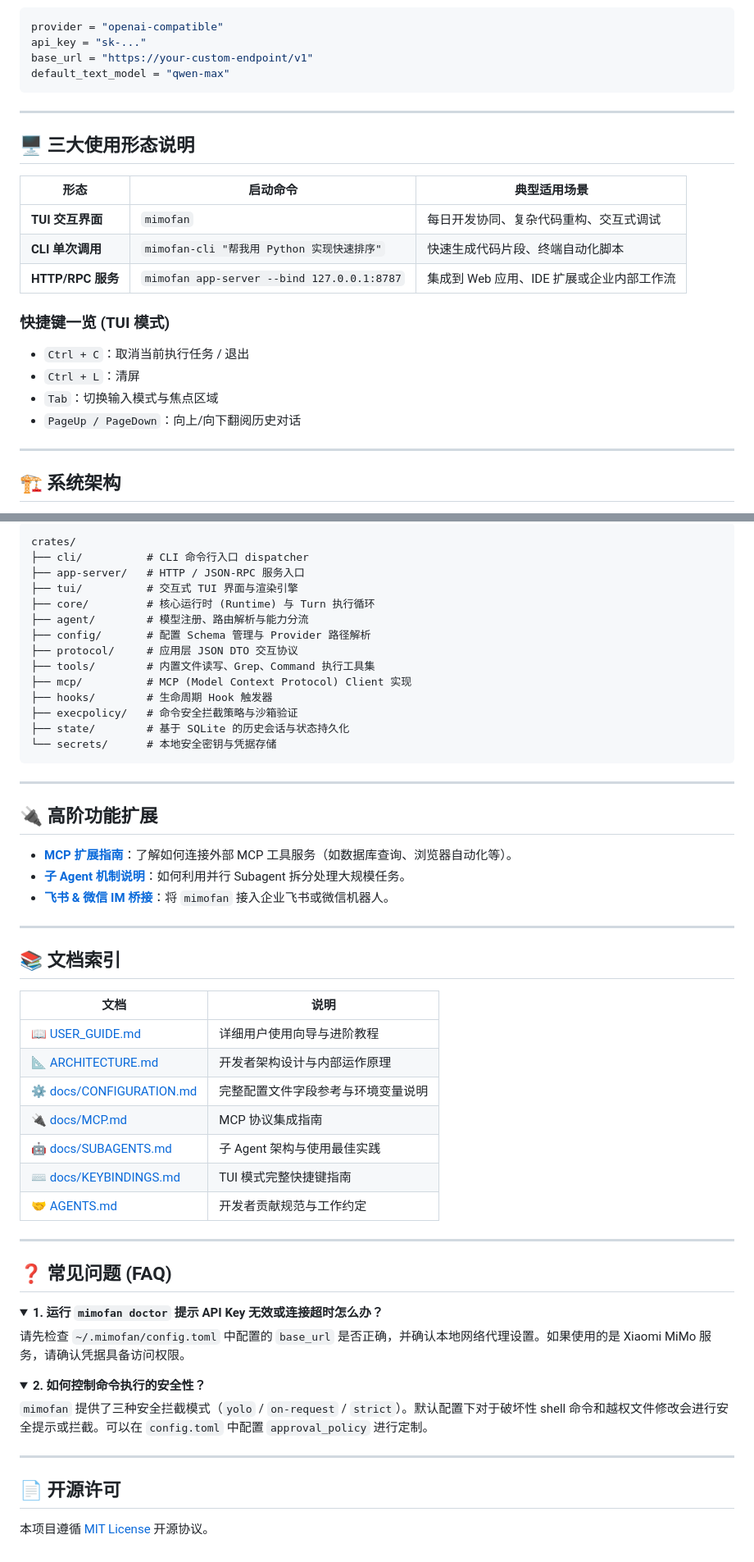
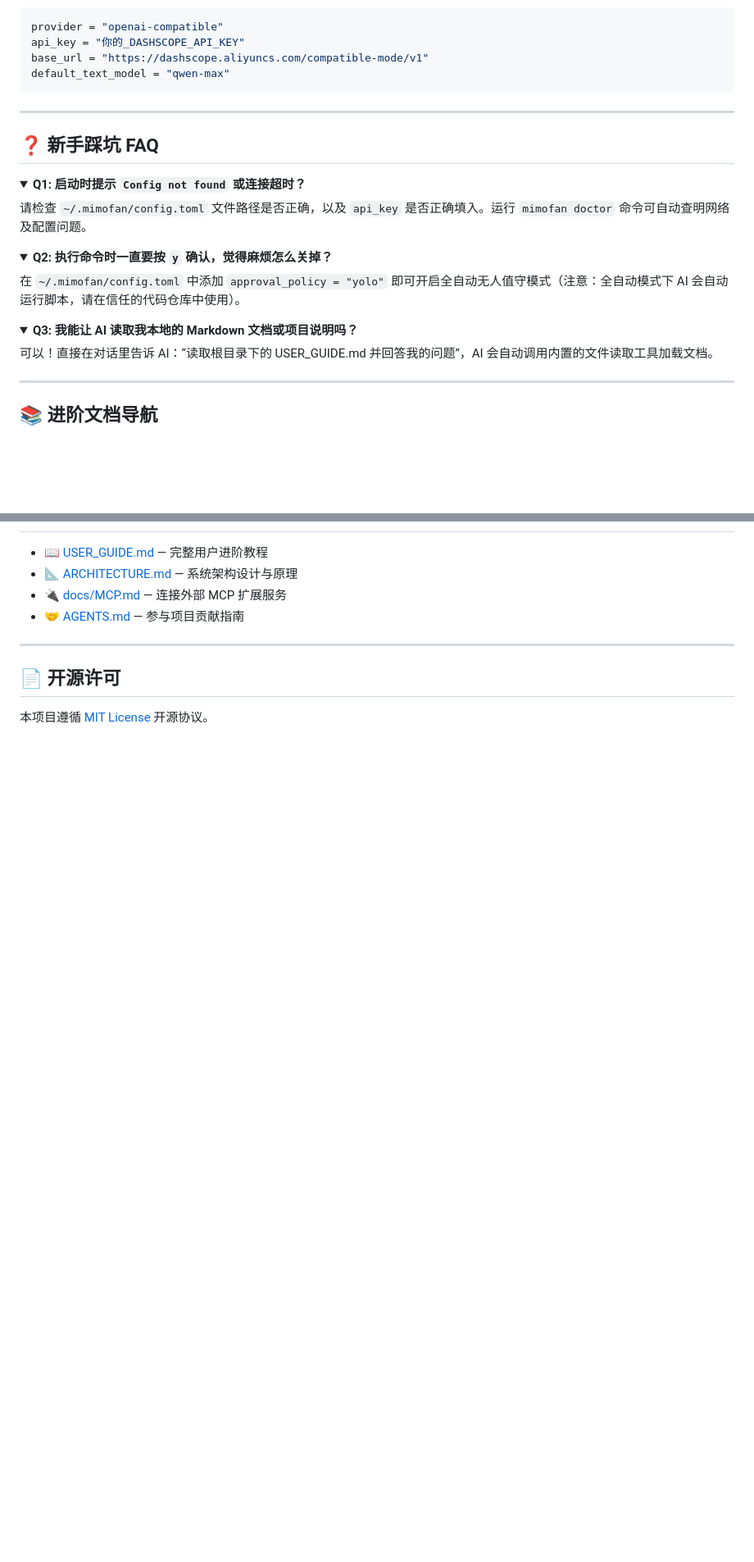
Before and after one commit to XiaomingX/mimofan, a Markdown page: README.md, 2 parts joined by grey strips. Shown at 82% size. Drawn GitHub-style; folded sections open; blank space fills up the shorter version.

````diff
--- a/README.md
+++ b/README.md
@@ -122,28 +161,33 @@ default_text_model = "deepseek-chat"
 ```toml
 provider = "openai-compatible"
-api_key = "sk-..."
-base_url = "https://your-custom-endpoint/v1"
+api_key = "你的_DASHSCOPE_API_KEY"
+base_url = "https://dashscope.aliyuncs.com/compatible-mode/v1"
 default_text_model = "qwen-max"
 ```
 
 ---
 
-## 🖥️ 三大使用形态说明
+## ❓ 新手踩坑 FAQ
 
-| 形态 | 启动命令 | 典型适用场景 |
-|------|----------|--------------|
-| **TUI 交互界面** | `mimofan` | 每日开发协同、复杂代码重构、交互式调试 |
-| **CLI 单次调用** | `mimofan-cli "帮我用 Python 实现快速排序"` | 快速生成代码片段、终端自动化脚本 |
-| **HTTP/RPC 服务** | `mimofan app-server --bind 127.0.0.1:8787` | 集成到 Web 应用、IDE 扩展或企业内部工作流 |
+<details>
+<summary><b>Q1: 启动时提示 <code>Config not found</code> 或连接超时？</b></summary>
 
-### 快捷键一览 (TUI 模式)
+请检查 `~/.mimofan/config.toml` 文件路径是否正确，以及 `api_key` 是否正确填入。运行 `mimofan doctor` 命令可自动查明网络及配置问题。
+</details>
 
-- `Ctrl + C`：取消当前执行任务 / 退出
-- `Ctrl + L`：清屏
-- `Tab`：切换输入模式与焦点区域
-- `PageUp / PageDown`：向上/向下翻阅历史对话
+<details>
+<summary><b>Q2: 执行命令时一直要按 <code>y</code> 确认，觉得麻烦怎么关掉？</b></summary>
+
+在 `~/.mimofan/config.toml` 中添加 `approval_policy = "yolo"` 即可开启全自动无人值守模式（注意：全自动模式下 AI 会自动运行脚本，请在信任的代码仓库中使用）。
+</details>
+
+<details>
+<summary><b>Q3: 我能让 AI 读取我本地的 Markdown 文档或项目说明吗？</b></summary>
+
+可以！直接在对话里告诉 AI：“读取根目录下的 USER_GUIDE.md 并回答我的问题”，AI 会自动调用内置的文件读取工具加载文档。
+</details>
 
 ---
 
-## 🏗️ 系统架构
+## 📚 进阶文档导航
 
@@ -164,57 +194,7 @@ graph TD
-```
-crates/
-├── cli/          # CLI 命令行入口 dispatcher
-├── app-server/   # HTTP / JSON-RPC 服务入口
-├── tui/          # 交互式 TUI 界面与渲染引擎
-├── core/         # 核心运行时 (Runtime) 与 Turn 执行循环
-├── agent/        # 模型注册、路由解析与能力分流
-├── config/       # 配置 Schema 管理与 Provider 路径解析
-├── protocol/     # 应用层 JSON DTO 交互协议
-├── tools/        # 内置文件读写、Grep、Command 执行工具集
-├── mcp/          # MCP (Model Context Protocol) Client 实现
-├── hooks/        # 生命周期 Hook 触发器
-├── execpolicy/   # 命令安全拦截策略与沙箱验证
-├── state/        # 基于 SQLite 的历史会话与状态持久化
-└── secrets/      # 本地安全密钥与凭据存储
-```
-
----
-
-## 🔌 高阶功能扩展
-
-* **[MCP 扩展指南](docs/MCP.md)**：了解如何连接外部 MCP 工具服务（如数据库查询、浏览器自动化等）。
-* **[子 Agent 机制说明](docs/SUBAGENTS.md)**：如何利用并行 Subagent 拆分处理大规模任务。
-* **[飞书 & 微信 IM 桥接](integrations/)**：将 `mimofan` 接入企业飞书或微信机器人。
-
----
-
-## 📚 文档索引
-
-| 文档 | 说明 |
-|------|------|
-| 📖 [USER_GUIDE.md](USER_GUIDE.md) | 详细用户使用向导与进阶教程 |
-| 📐 [ARCHITECTURE.md](ARCHITECTURE.md) | 开发者架构设计与内部运作原理 |
-| ⚙️ [docs/CONFIGURATION.md](docs/CONFIGURATION.md) | 完整配置文件字段参考与环境变量说明 |
-| 🔌 [docs/MCP.md](docs/MCP.md) | MCP 协议集成指南 |
-| 🤖 [docs/SUBAGENTS.md](docs/SUBAGENTS.md) | 子 Agent 架构与使用最佳实践 |
-| ⌨️ [docs/KEYBINDINGS.md](docs/KEYBINDINGS.md) | TUI 模式完整快捷键指南 |
-| 🤝 [AGENTS.md](AGENTS.md) | 开发者贡献规范与工作约定 |
-
----
-
-## ❓ 常见问题 (FAQ)
-
-<details>
-<summary><b>1. 运行 <code>mimofan doctor</code> 提示 API Key 无效或连接超时怎么办？</b></summary>
-
-请先检查 `~/.mimofan/config.toml` 中配置的 `base_url` 是否正确，并确认本地网络代理设置。如果使用的是 Xiaomi MiMo 服务，请确认凭据具备访问权限。
-</details>
-
-<details>
-<summary><b>2. 如何控制命令执行的安全性？</b></summary>
-
-`mimofan` 提供了三种安全拦截模式（`yolo` / `on-request` / `strict`）。默认配置下对于破坏性 shell 命令和越权文件修改会进行安全提示或拦截。可以在 `config.toml` 中配置 `approval_policy` 进行定制。
-</details>
+* 📖 [USER_GUIDE.md](USER_GUIDE.md) — 完整用户进阶教程
+* 📐 [ARCHITECTURE.md](ARCHITECTURE.md) — 系统架构设计与原理
+* 🔌 [docs/MCP.md](docs/MCP.md) — 连接外部 MCP 扩展服务
+* 🤝 [AGENTS.md](AGENTS.md) — 参与项目贡献指南
 
 ---
 
````
Also changed, not shown: other parts of README.md (+121 -96 lines).
